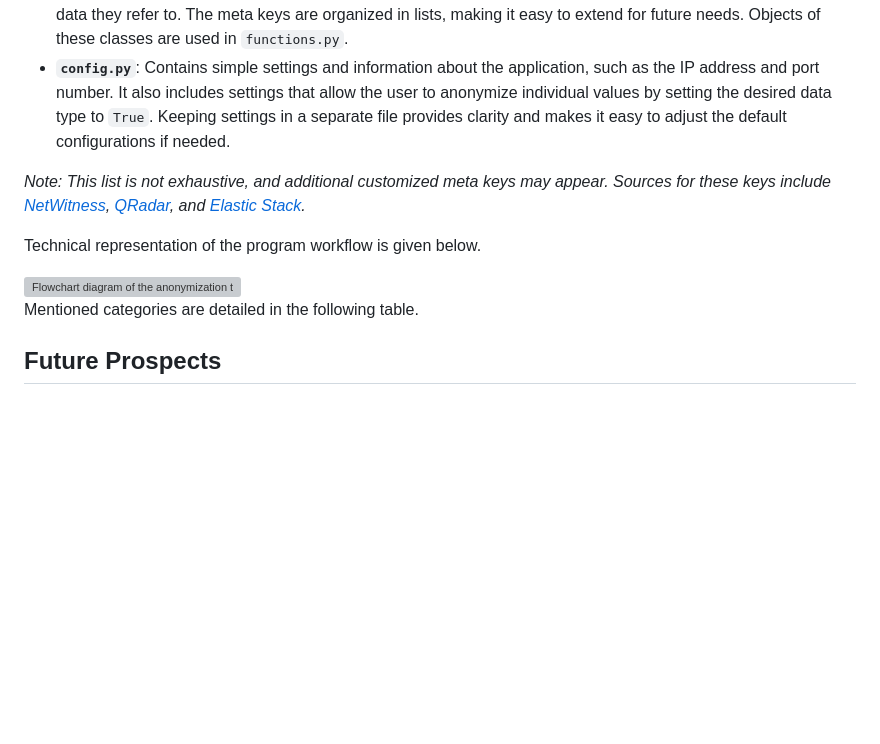
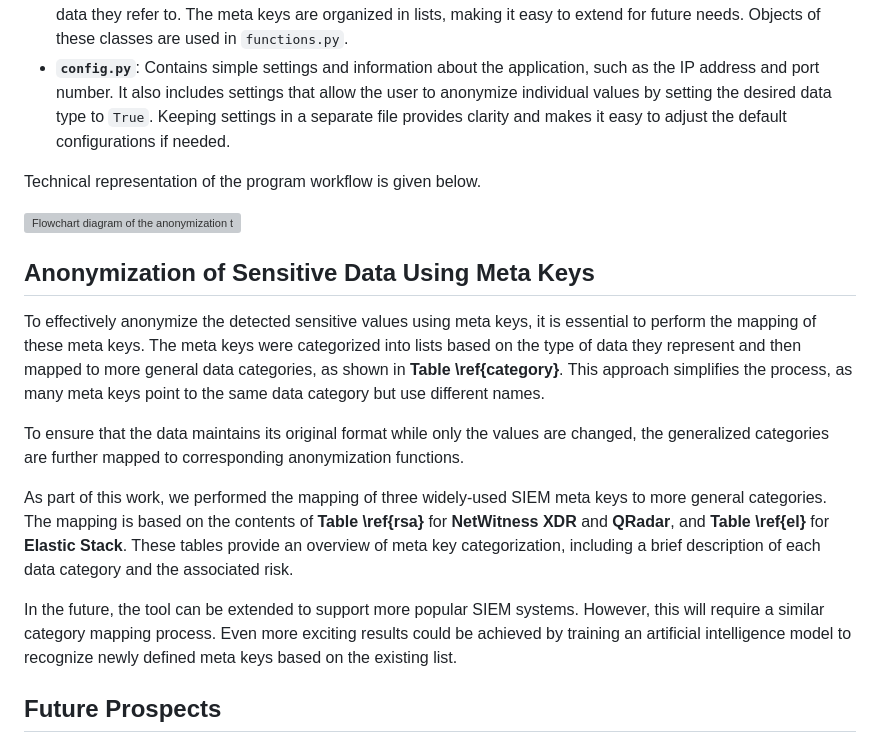
Before and after one commit to ysafonov/Security-Log-Anonymizor, a Markdown page: README.md, the part around the change. Rendered like a GitHub page; blank space fills up the shorter version; grey boxes are pictures that could not be loaded.

```diff
--- a/README.md
+++ b/README.md
@@ -41,8 +41,6 @@ The code is organized into several Python files for better maintainability, clar
 - **`metakeys_config.py`**: This file defines classes for **Elasticsearch**, **RSANetWitness**, and **QRadar**. It applies to JSON logs and contains predefined meta keys for sensitive values, grouped into categories based on the type of data they refer to. The meta keys are organized in lists, making it easy to extend for future needs. Objects of these classes are used in `functions.py`.
 - **`config.py`**: Contains simple settings and information about the application, such as the IP address and port number. It also includes settings that allow the user to anonymize individual values by setting the desired data type to `True`. Keeping settings in a separate file provides clarity and makes it easy to adjust the default configurations if needed.
 
-*Note: This list is not exhaustive, and additional customized meta keys may appear. Sources for these keys include [NetWitness](#), [QRadar](#), and [Elastic Stack](#).*
-
 Technical representation of the program workflow is given below.
 
 <div style="text-align: center;">
@@ -50,7 +48,15 @@ Technical representation of the program workflow is given below.
 </div>
 
 
-Mentioned categories are detailed in the following table.
+## Anonymization of Sensitive Data Using Meta Keys
+
+To effectively anonymize the detected sensitive values using meta keys, it is essential to perform the mapping of these meta keys. The meta keys were categorized into lists based on the type of data they represent and then mapped to more general data categories, as shown in **Table \ref{category}**. This approach simplifies the process, as many meta keys point to the same data category but use different names.
+
+To ensure that the data maintains its original format while only the values are changed, the generalized categories are further mapped to corresponding anonymization functions.
+
+As part of this work, we performed the mapping of three widely-used SIEM meta keys to more general categories. The mapping is based on the contents of **Table \ref{rsa}** for **NetWitness XDR** and **QRadar**, and **Table \ref{el}** for **Elastic Stack**. These tables provide an overview of meta key categorization, including a brief description of each data category and the associated risk.
+
+In the future, the tool can be extended to support more popular SIEM systems. However, this will require a similar category mapping process. Even more exciting results could be achieved by training an artificial intelligence model to recognize newly defined meta keys based on the existing list.
 
 
 
```
